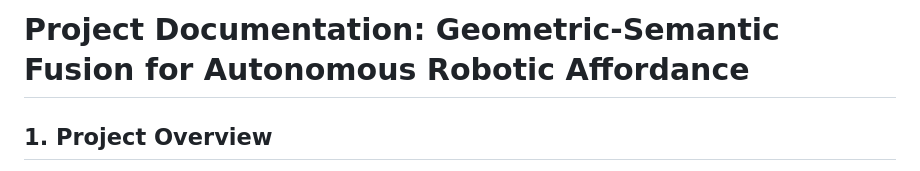
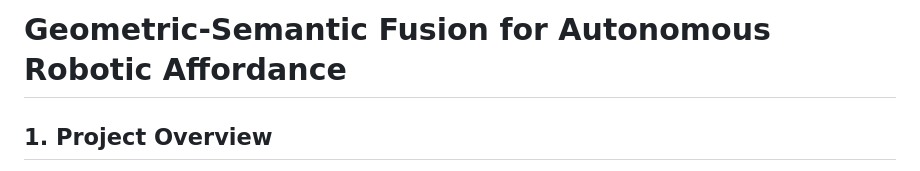
Before and after one commit to francesco-dorati/affordance-dinov2, a Markdown page: README.md, the part around the change. Rendered like a GitHub page.

```diff
--- a/README.md
+++ b/README.md
@@ -1,4 +1,4 @@
-# Project Documentation: Geometric-Semantic Fusion for Autonomous Robotic Affordance
+# Geometric-Semantic Fusion for Autonomous Robotic Affordance
 
 ## 1. Project Overview
 **Title:** Spatial Resolution Recovery and Multi-Task Geometric Estimation for Robotic Affordance Perception.
```
